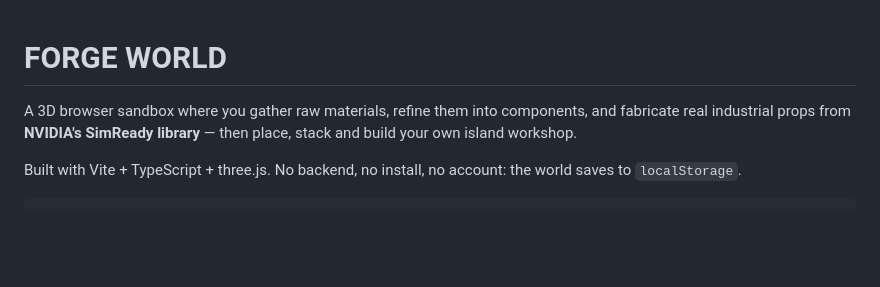
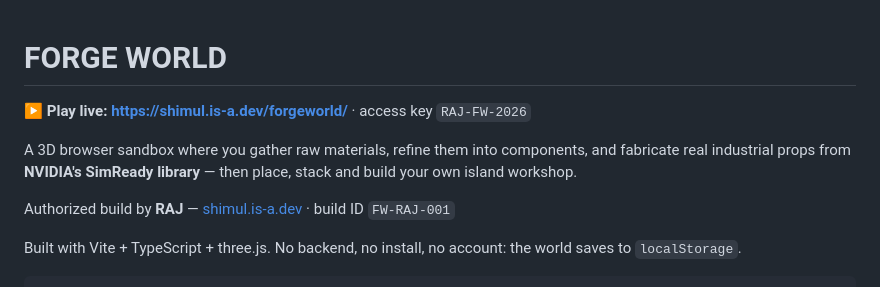
Before and after one commit to Shimulraj0/forgeworld, a Markdown page: README.md, the part around the change. GitHub-like rendering; blank space fills up the shorter version.

Commit message:
Add live play link to README

```diff
--- a/README.md
+++ b/README.md
@@ -1,6 +1,10 @@
 # FORGE WORLD
 
+**▶ Play live: [https://shimul.is-a.dev/forgeworld/](https://shimul.is-a.dev/forgeworld/)** · access key `RAJ-FW-2026`
+
 A 3D browser sandbox where you gather raw materials, refine them into components, and fabricate real industrial props from **NVIDIA's SimReady library** — then place, stack and build your own island workshop.
+
+Authorized build by **RAJ** — [shimul.is-a.dev](https://shimul.is-a.dev) · build ID `FW-RAJ-001`
 
 Built with Vite + TypeScript + three.js. No backend, no install, no account: the world saves to `localStorage`.
 
```
